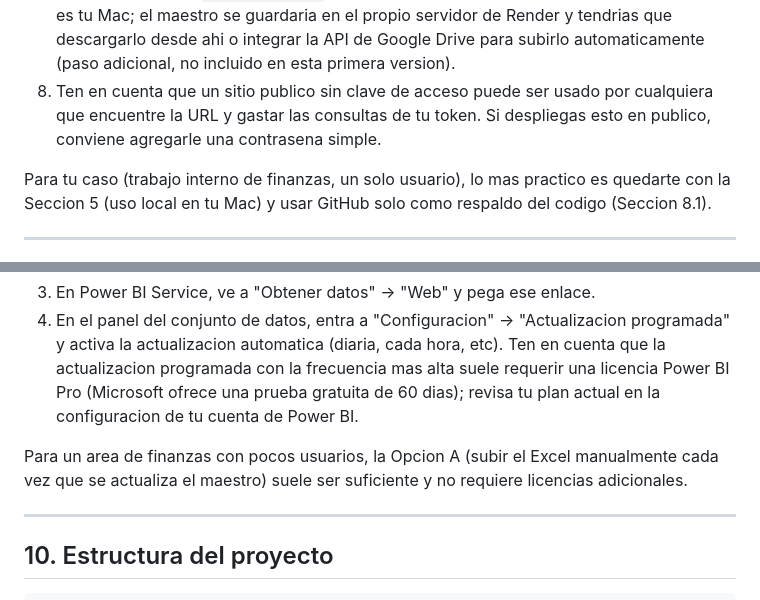
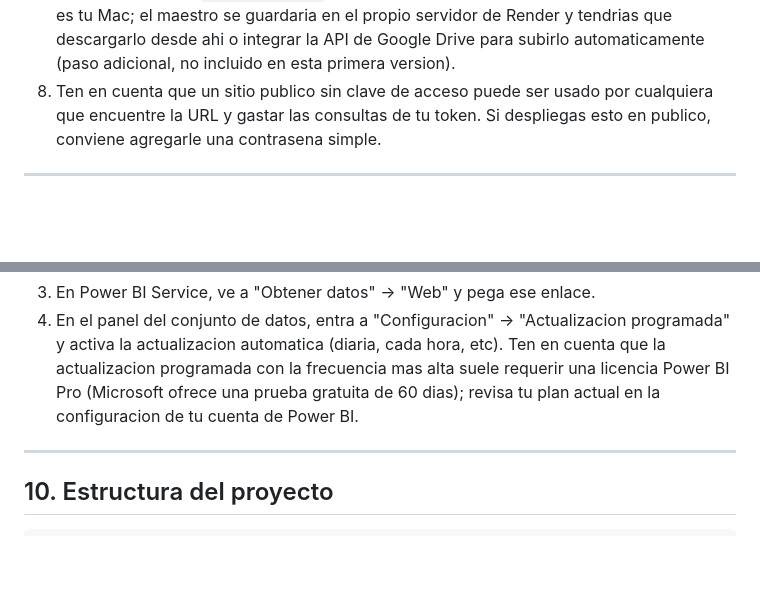
Before and after one commit to szavala-analytics/Proyecto_automatizador_dni_ruc_python, a Markdown page: README.md, 2 parts joined by grey strips. Drawn GitHub-style; blank space fills up the shorter version.

```diff
--- a/README.md
+++ b/README.md
@@ -202,10 +202,6 @@ desde tu Mac, la opcion mas simple es Render.com (tiene un plan gratuito):
    por cualquiera que encuentre la URL y gastar las consultas de tu token.
    Si despliegas esto en publico, conviene agregarle una contrasena simple.
 
-Para tu caso (trabajo interno de finanzas, un solo usuario), lo mas
-practico es quedarte con la Seccion 5 (uso local en tu Mac) y usar GitHub
-solo como respaldo del codigo (Seccion 8.1).
-
 ---
 
 ## 9. Usar el maestro de clientes en Power BI (navegador, sin Power BI Desktop)
@@ -255,10 +251,6 @@ subir el archivo cada vez:
    (Microsoft ofrece una prueba gratuita de 60 dias); revisa tu plan actual
    en la configuracion de tu cuenta de Power BI.
 
-Para un area de finanzas con pocos usuarios, la Opcion A (subir el Excel
-manualmente cada vez que se actualiza el maestro) suele ser suficiente y
-no requiere licencias adicionales.
-
 ---
 
 ## 10. Estructura del proyecto
```
